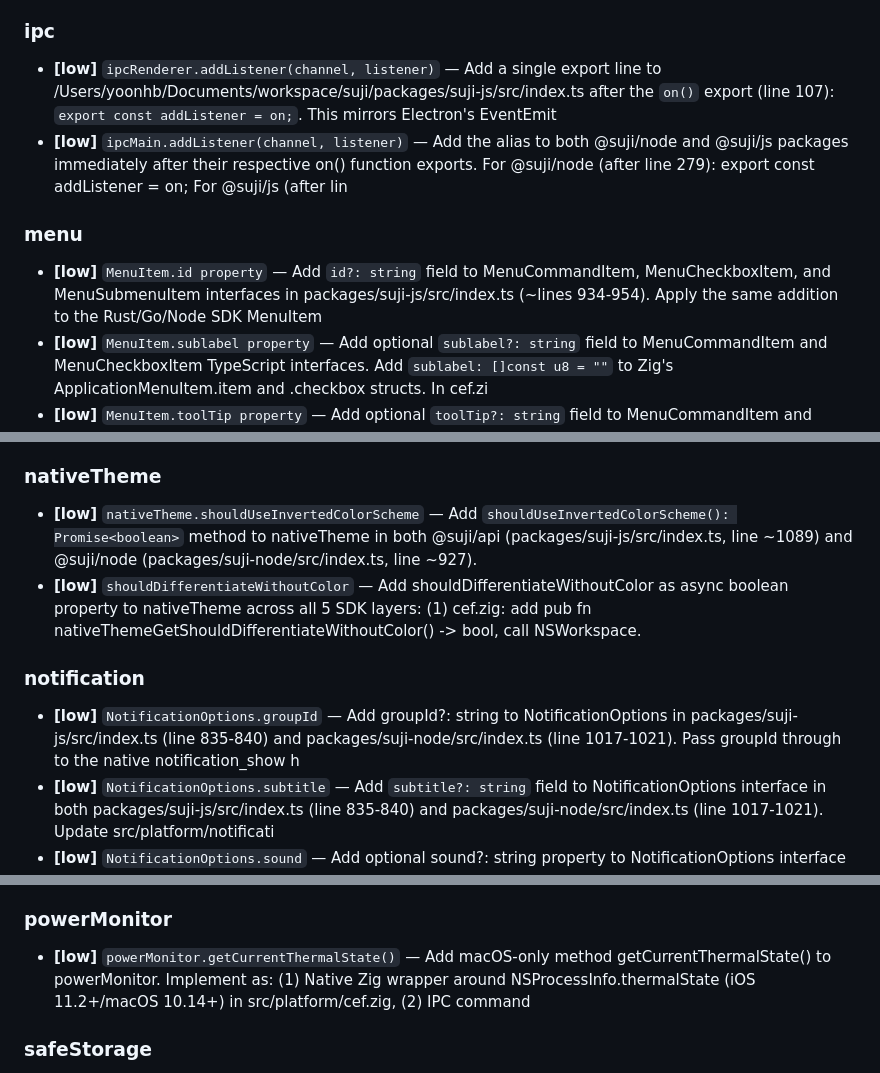
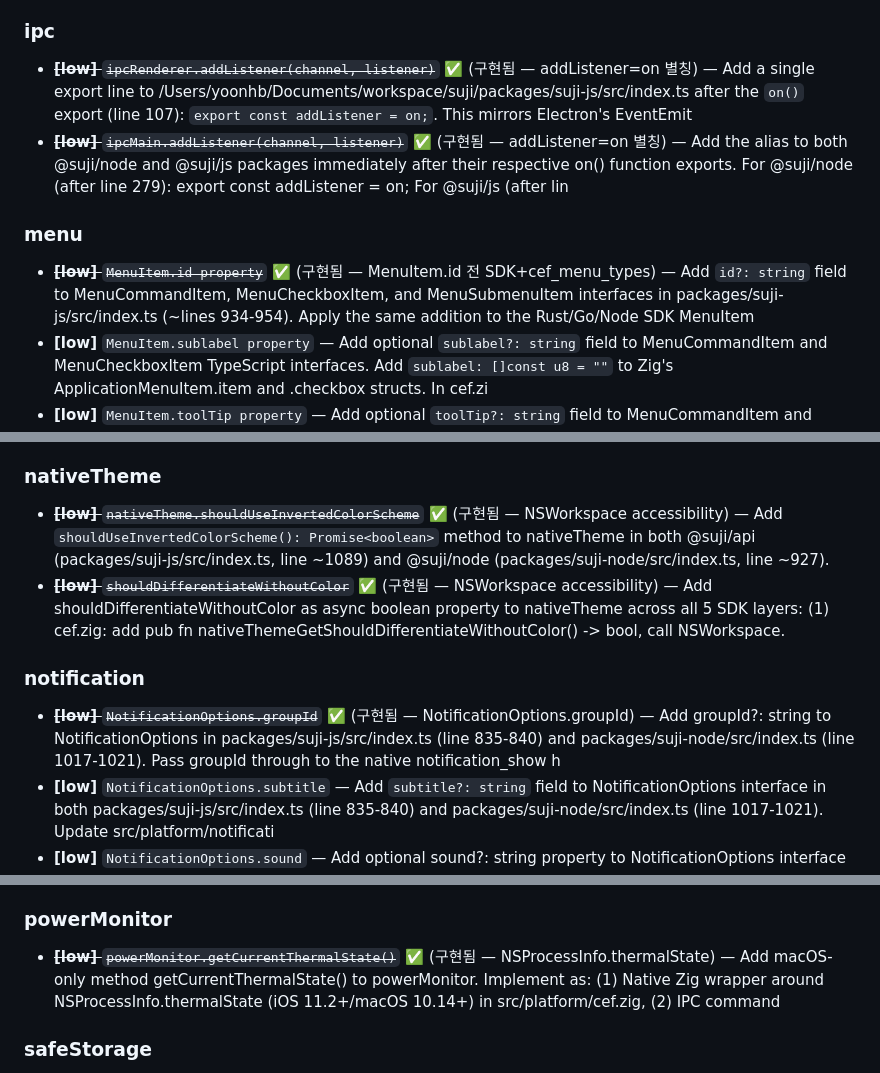
Before and after one commit to ohah/suji, a Markdown page: docs/electron-parity-audit.md, 3 parts joined by grey strips. Rendered like a GitHub page.

```diff
--- a/docs/electron-parity-audit.md
+++ b/docs/electron-parity-audit.md
@@ -255,12 +255,12 @@
 
 ### ipc
 
-- **[low]** `ipcRenderer.addListener(channel, listener)` — Add a single export line to /Users/yoonhb/Documents/workspace/suji/packages/suji-js/src/index.ts after the `on()` export (line 107): `export const addListener = on;`. This mirrors Electron's EventEmit
-- **[low]** `ipcMain.addListener(channel, listener)` — Add the alias to both @suji/node and @suji/js packages immediately after their respective on() function exports. For @suji/node (after line 279): export const addListener = on; For @suji/js (after lin
+- ~~**[low]** `ipcRenderer.addListener(channel, listener)`~~ ✅ (구현됨 — addListener=on 별칭) — Add a single export line to /Users/yoonhb/Documents/workspace/suji/packages/suji-js/src/index.ts after the `on()` export (line 107): `export const addListener = on;`. This mirrors Electron's EventEmit
+- ~~**[low]** `ipcMain.addListener(channel, listener)`~~ ✅ (구현됨 — addListener=on 별칭) — Add the alias to both @suji/node and @suji/js packages immediately after their respective on() function exports. For @suji/node (after line 279): export const addListener = on; For @suji/js (after lin
 
 ### menu
 
-- **[low]** `MenuItem.id property` — Add `id?: string` field to MenuCommandItem, MenuCheckboxItem, and MenuSubmenuItem interfaces in packages/suji-js/src/index.ts (~lines 934-954). Apply the same addition to the Rust/Go/Node SDK MenuItem
+- ~~**[low]** `MenuItem.id property`~~ ✅ (구현됨 — MenuItem.id 전 SDK+cef_menu_types) — Add `id?: string` field to MenuCommandItem, MenuCheckboxItem, and MenuSubmenuItem interfaces in packages/suji-js/src/index.ts (~lines 934-954). Apply the same addition to the Rust/Go/Node SDK MenuItem
 - **[low]** `MenuItem.sublabel property` — Add optional `sublabel?: string` field to MenuCommandItem and MenuCheckboxItem TypeScript interfaces. Add `sublabel: []const u8 = ""` to Zig's ApplicationMenuItem.item and .checkbox structs. In cef.zi
 - **[low]** `MenuItem.toolTip property` — Add optional `toolTip?: string` field to MenuCommandItem and MenuCheckboxItem interfaces in packages/suji-js/src/index.ts (lines 934-947). Update Zig ApplicationMenuItem union in src/platform/cef.zig
 - **[low]** `MenuItem.before/after positioning` — Add optional `before?: string[]` and `after?: string[]` fields to MenuCommandItem, MenuCheckboxItem, and MenuSubmenuItem interfaces in packages/suji-js/src/index.ts and packages/suji-node/src/index.ts
@@ -273,12 +273,12 @@
 
 ### nativeTheme
 
-- **[low]** `nativeTheme.shouldUseInvertedColorScheme` — Add `shouldUseInvertedColorScheme(): Promise<boolean>` method to nativeTheme in both @suji/api (packages/suji-js/src/index.ts, line ~1089) and @suji/node (packages/suji-node/src/index.ts, line ~927).
-- **[low]** `shouldDifferentiateWithoutColor` — Add shouldDifferentiateWithoutColor as async boolean property to nativeTheme across all 5 SDK layers: (1) cef.zig: add pub fn nativeThemeGetShouldDifferentiateWithoutColor() -> bool, call NSWorkspace.
+- ~~**[low]** `nativeTheme.shouldUseInvertedColorScheme`~~ ✅ (구현됨 — NSWorkspace accessibility) — Add `shouldUseInvertedColorScheme(): Promise<boolean>` method to nativeTheme in both @suji/api (packages/suji-js/src/index.ts, line ~1089) and @suji/node (packages/suji-node/src/index.ts, line ~927).
+- ~~**[low]** `shouldDifferentiateWithoutColor`~~ ✅ (구현됨 — NSWorkspace accessibility) — Add shouldDifferentiateWithoutColor as async boolean property to nativeTheme across all 5 SDK layers: (1) cef.zig: add pub fn nativeThemeGetShouldDifferentiateWithoutColor() -> bool, call NSWorkspace.
 
 ### notification
 
-- **[low]** `NotificationOptions.groupId` — Add groupId?: string to NotificationOptions in packages/suji-js/src/index.ts (line 835-840) and packages/suji-node/src/index.ts (line 1017-1021). Pass groupId through to the native notification_show h
+- ~~**[low]** `NotificationOptions.groupId`~~ ✅ (구현됨 — NotificationOptions.groupId) — Add groupId?: string to NotificationOptions in packages/suji-js/src/index.ts (line 835-840) and packages/suji-node/src/index.ts (line 1017-1021). Pass groupId through to the native notification_show h
 - **[low]** `NotificationOptions.subtitle` — Add `subtitle?: string` field to NotificationOptions interface in both packages/suji-js/src/index.ts (line 835-840) and packages/suji-node/src/index.ts (line 1017-1021). Update src/platform/notificati
 - **[low]** `NotificationOptions.sound` — Add optional sound?: string property to NotificationOptions interface in packages/suji-js/src/index.ts and packages/suji-node/src/index.ts. Update notification show methods to pass sound parameter thr
 - **[low]** `notification — 'close' event` — Add 'notification:close' event emission: (1) extend SujiNotificationDelegate in notification.m to implement userNotificationCenter:didDismissNotification: or track dismissal state in willPresentNotifi
@@ -286,7 +286,7 @@
 
 ### powerMonitor
 
-- **[low]** `powerMonitor.getCurrentThermalState()` — Add macOS-only method getCurrentThermalState() to powerMonitor. Implement as: (1) Native Zig wrapper around NSProcessInfo.thermalState (iOS 11.2+/macOS 10.14+) in src/platform/cef.zig, (2) IPC command
+- ~~**[low]** `powerMonitor.getCurrentThermalState()`~~ ✅ (구현됨 — NSProcessInfo.thermalState) — Add macOS-only method getCurrentThermalState() to powerMonitor. Implement as: (1) Native Zig wrapper around NSProcessInfo.thermalState (iOS 11.2+/macOS 10.14+) in src/platform/cef.zig, (2) IPC command
 
 ### safeStorage
 
```
Also changed, not shown: other parts of docs/electron-parity-audit.md (+2 -2 lines).
